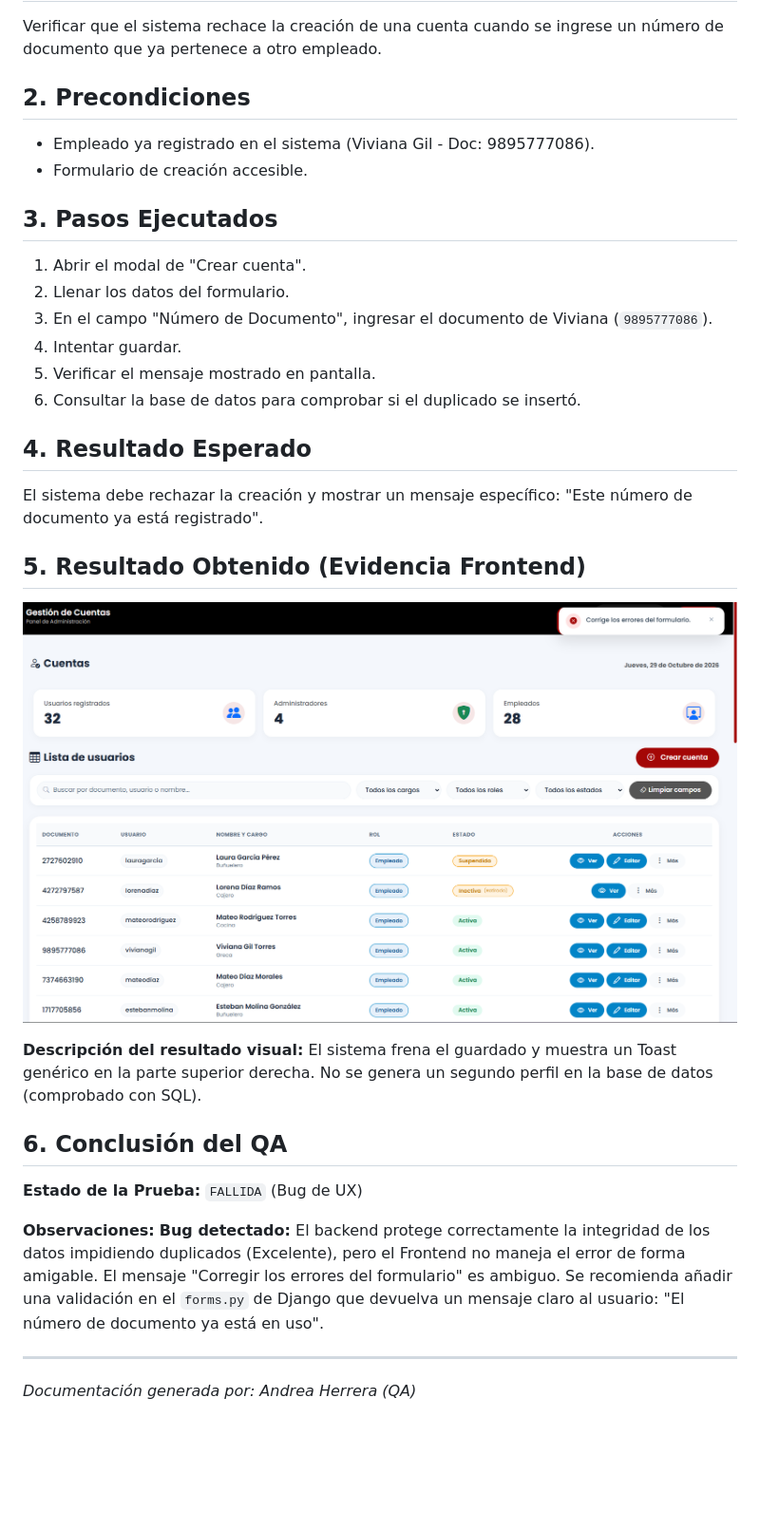
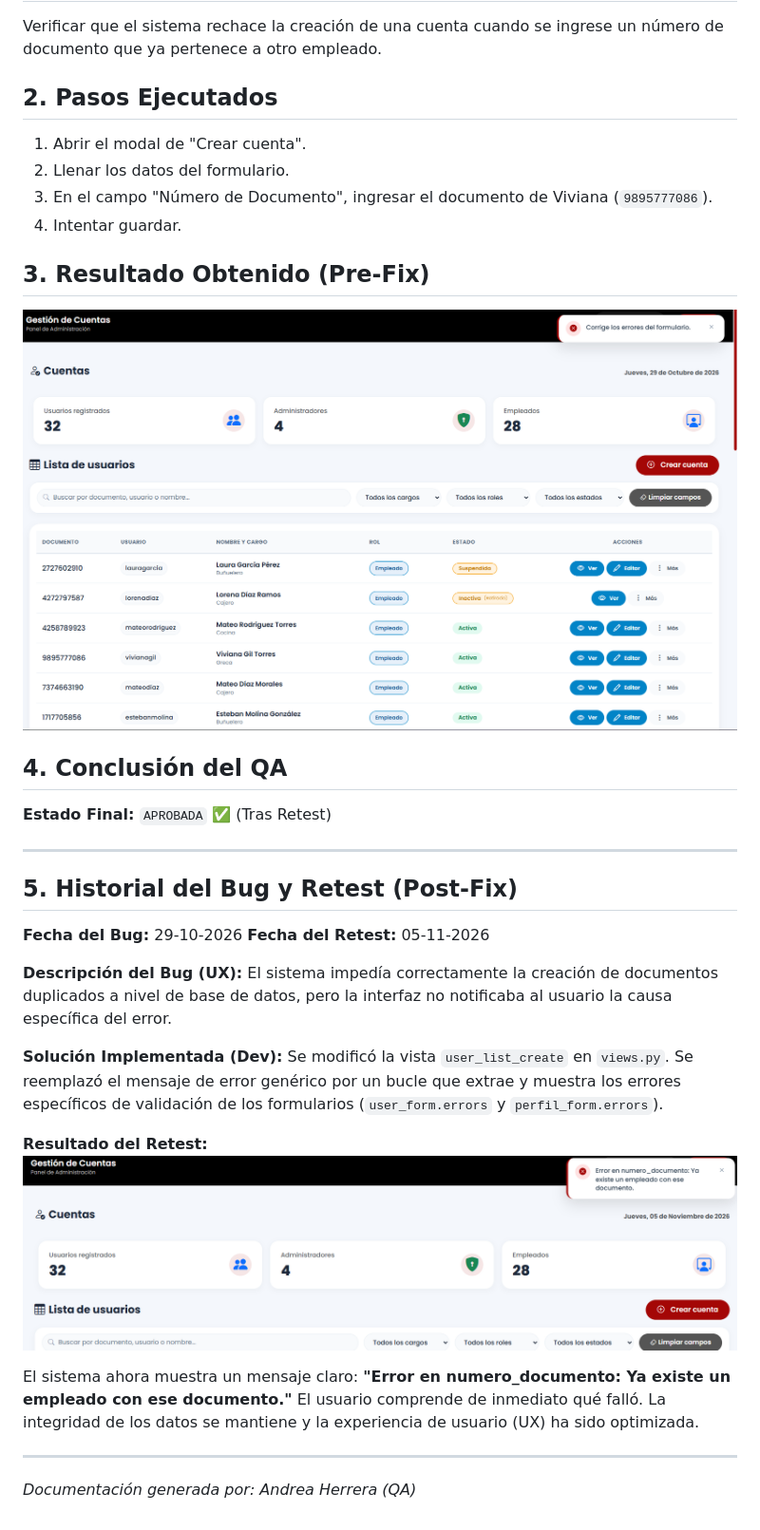
Before and after one commit to AndreaHerreraDev/competencia-buenas-practicas, a Markdown page: QA_Documentation/CUEN-005.md, the part around the change. Shown at 95% size. Drawn GitHub-style; pictures changed too: QA_Documentation/img/corrige_los_errores_formulario.png (added), QA_Documentation/img/error_en_doc.png (added); blank space fills up the shorter version.

Commit message:
docs(QA): actualizar CUEN-005 con historial de bug y evidencia de retest

```diff
--- a/QA_Documentation/CUEN-005.md
+++ b/QA_Documentation/CUEN-005.md
@@ -13,32 +13,35 @@
 ## 1. Objetivo de la Prueba
 Verificar que el sistema rechace la creación de una cuenta cuando se ingrese un número de documento que ya pertenece a otro empleado.
 
-## 2. Precondiciones
-*   Empleado ya registrado en el sistema (Viviana Gil - Doc: 9895777086).
-*   Formulario de creación accesible.
-
-## 3. Pasos Ejecutados
+## 2. Pasos Ejecutados
 1. Abrir el modal de "Crear cuenta".
 2. Llenar los datos del formulario.
 3. En el campo "Número de Documento", ingresar el documento de Viviana (`9895777086`).
 4. Intentar guardar.
-5. Verificar el mensaje mostrado en pantalla.
-6. Consultar la base de datos para comprobar si el duplicado se insertó.
 
-## 4. Resultado Esperado
-El sistema debe rechazar la creación y mostrar un mensaje específico: "Este número de documento ya está registrado".
+## 3. Resultado Obtenido (Pre-Fix)
+![El sistema bloqueaba el guardado, pero mostraba un mensaje ambiguo (*"Corregir los errores del formulario](img/corrige_los_errores_formulario.png)
 
-## 5. Resultado Obtenido (Evidencia Frontend)
-![captura del Toast rojo "Corregir los errores del formulario"](img/errores_del_formulario.png)
+## 4. Conclusión del QA
+**Estado Final:** `APROBADA` ✅ (Tras Retest)
 
-**Descripción del resultado visual:**
-El sistema frena el guardado y muestra un Toast genérico en la parte superior derecha. No se genera un segundo perfil en la base de datos (comprobado con SQL).
+---
 
-## 6. Conclusión del QA
-**Estado de la Prueba:** `FALLIDA` (Bug de UX)
+## 5. Historial del Bug y Retest (Post-Fix)
 
-**Observaciones:**
-**Bug detectado:** El backend protege correctamente la integridad de los datos impidiendo duplicados (Excelente), pero el Frontend no maneja el error de forma amigable. El mensaje "Corregir los errores del formulario" es ambiguo. Se recomienda añadir una validación en el `forms.py` de Django que devuelva un mensaje claro al usuario: "El número de documento ya está en uso".
+**Fecha del Bug:** 29-10-2026
+**Fecha del Retest:** 05-11-2026
+
+**Descripción del Bug (UX):**
+El sistema impedía correctamente la creación de documentos duplicados a nivel de base de datos, pero la interfaz no notificaba al usuario la causa específica del error.
+
+**Solución Implementada (Dev):**
+Se modificó la vista `user_list_create` en `views.py`. Se reemplazó el mensaje de error genérico por un bucle que extrae y muestra los errores específicos de validación de los formularios (`user_form.errors` y `perfil_form.errors`).
+
+**Resultado del Retest:**
+![Inserta la captura NUEVA del mensaje específico: "Error en numero_documento..."](img/error_en_doc.png)
+
+El sistema ahora muestra un mensaje claro: **"Error en numero_documento: Ya existe un empleado con ese documento."** El usuario comprende de inmediato qué falló. La integridad de los datos se mantiene y la experiencia de usuario (UX) ha sido optimizada.
 
 ---
 *Documentación generada por: Andrea Herrera (QA)*
```
Also changed, not shown: QA_Documentation/CUEN-006.md (line endings or trailing spaces).
